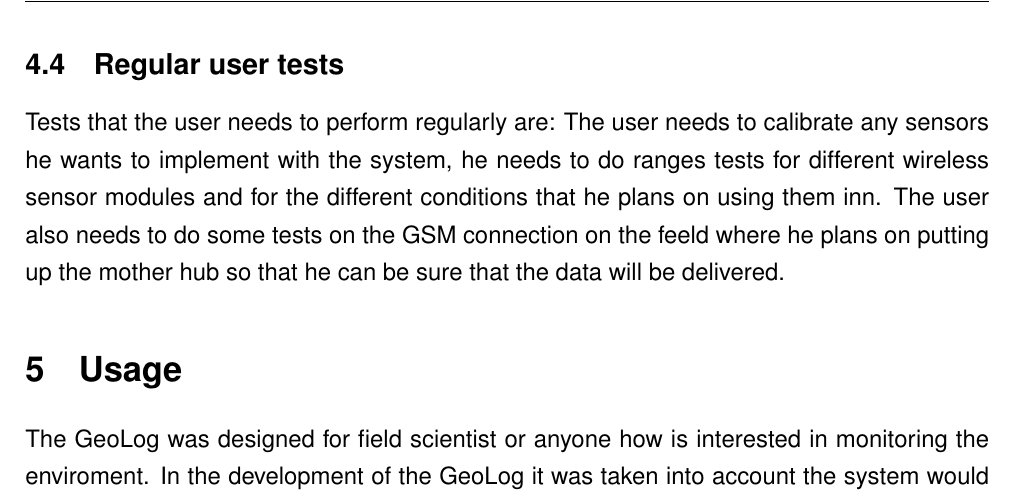
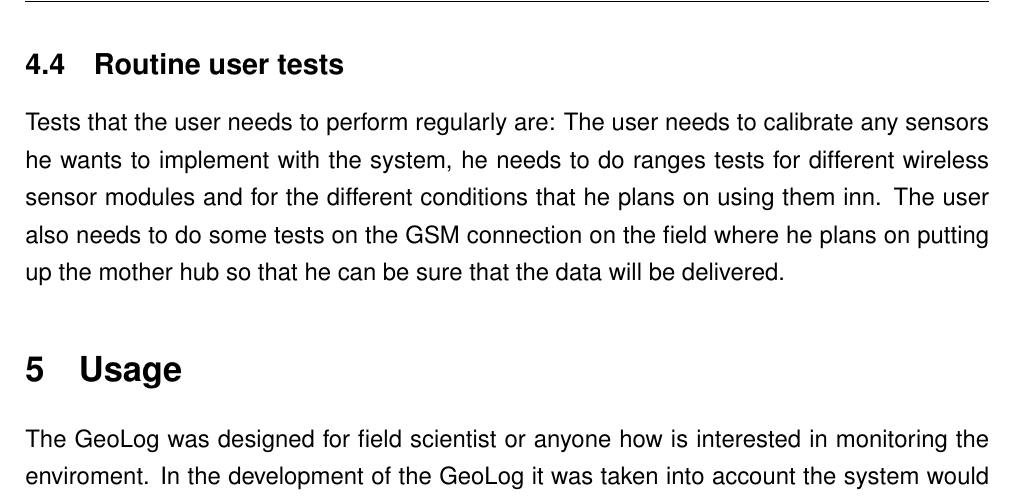
Before and after one commit to NorthernWidget/DataCollector-Foley-Mechatronics, a LaTeX document (FinalReport/GeoLog.tex, which reads FinalReport/testing.tex): part of page 24 of 37, cut so that both start at the same text. Compiled offline with pdfLaTeX.

Commit message:
GeoLog
git-svn-id: https://repository.cs.ru.is/svn/t-411-mech-2014/group/DataCollector@1656 e04762d8-fc4d-4a97-984f-be148a7113a7

```diff
--- a/FinalReport/testing.tex
+++ b/FinalReport/testing.tex
@@ -113,5 +113,5 @@
 
 	\end{table}
 
-\subsection{Regular user tests}
-Tests that the user needs to perform regularly are: The user needs to calibrate any sensors he wants to implement with the system, he needs to do ranges tests for different wireless sensor modules and for the different conditions that he plans on using them inn. The user also needs to do some tests on the GSM connection on the feeld where he plans on putting up the mother hub so that he can be sure that the data will be delivered.
+\subsection{Routine user tests}
+Tests that the user needs to perform regularly are: The user needs to calibrate any sensors he wants to implement with the system, he needs to do ranges tests for different wireless sensor modules and for the different conditions that he plans on using them inn. The user also needs to do some tests on the GSM connection on the field where he plans on putting up the mother hub so that he can be sure that the data will be delivered.
```
